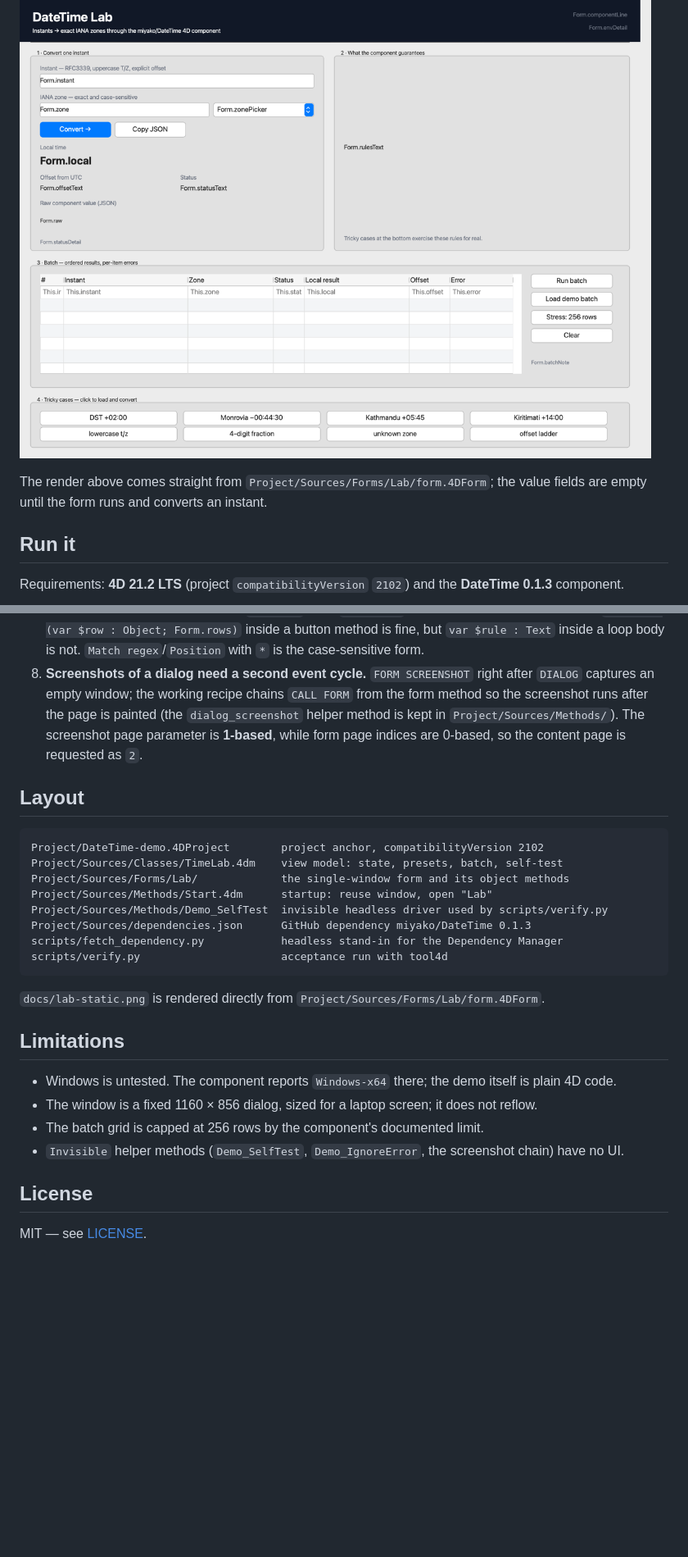
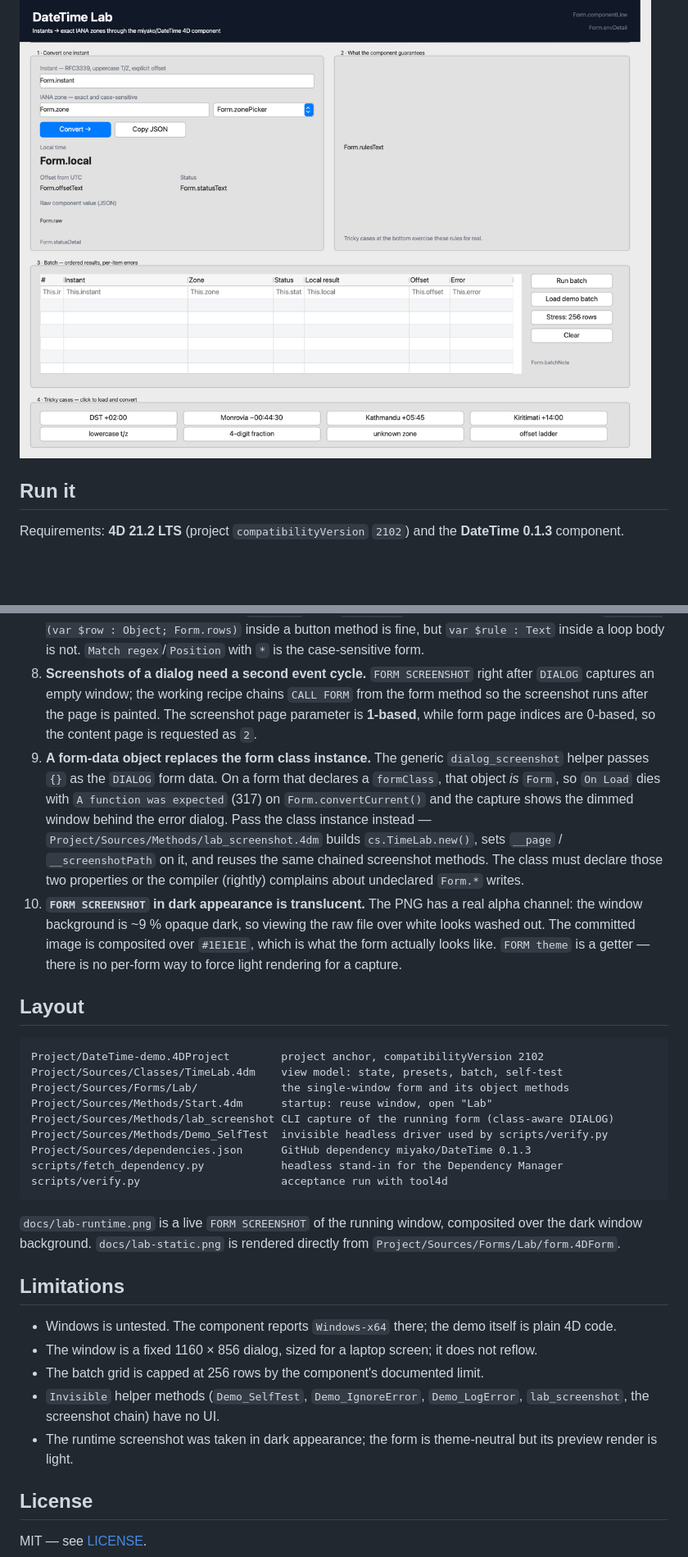
Before and after one commit to miyako/DateTime-demo, a Markdown page: README.md, 2 parts joined by grey strips. Shown at 82% size. GitHub-like rendering; blank space fills up the shorter version.

Commit message:
Capture the running form and document the formClass trap
lab_screenshot passes the cs.TimeLab instance as DIALOG form data, so the
On Load handler resolves Form.convertCurrent(); the generic helper passes
{} and turns Form into a plain object (error 317). The class now declares
__page/__screenshotPath for the capture chain.

docs/lab-runtime.png is a real window capture, composited over the dark
window background because FORM SCREENSHOT returns a translucent picture in
dark appearance.

````diff
--- a/README.md
+++ b/README.md
@@ -8,7 +15,4 @@ pairs per call so you can watch partial failures stay attached to their input ro
 ![DateTime Lab form](docs/lab-static.png)
-
-The render above comes straight from `Project/Sources/Forms/Lab/form.4DForm`; the value fields are
-empty until the form runs and converts an instant.
 
 ## Run it
 
@@ -100,9 +104,19 @@ These are the things that cost time while building this, in order of how much th
    inside a loop body is not. `Match regex`/`Position` with `*` is the case-sensitive form.
 8. **Screenshots of a dialog need a second event cycle.** `FORM SCREENSHOT` right after
    `DIALOG` captures an empty window; the working recipe chains `CALL FORM` from the form method so
-   the screenshot runs after the page is painted (the `dialog_screenshot` helper method is kept in
-   `Project/Sources/Methods/`). The screenshot page parameter is **1-based**, while form page
-   indices are 0-based, so the content page is requested as `2`.
+   the screenshot runs after the page is painted. The screenshot page parameter is **1-based**,
+   while form page indices are 0-based, so the content page is requested as `2`.
+9. **A form-data object replaces the form class instance.** The generic `dialog_screenshot` helper
+   passes `{}` as the `DIALOG` form data. On a form that declares a `formClass`, that object *is*
+   `Form`, so `On Load` dies with `A function was expected` (317) on `Form.convertCurrent()` and the
+   capture shows the dimmed window behind the error dialog. Pass the class instance instead —
+   `Project/Sources/Methods/lab_screenshot.4dm` builds `cs.TimeLab.new()`, sets `__page` /
+   `__screenshotPath` on it, and reuses the same chained screenshot methods. The class must declare
+   those two properties or the compiler (rightly) complains about undeclared `Form.*` writes.
+10. **`FORM SCREENSHOT` in dark appearance is translucent.** The PNG has a real alpha channel: the
+    window background is ~9 % opaque dark, so viewing the raw file over white looks washed out. The
+    committed image is composited over `#1E1E1E`, which is what the form actually looks like.
+    `FORM theme` is a getter — there is no per-form way to force light rendering for a capture.
 
 ## Layout
 
@@ -111,20 +125,26 @@ Project/DateTime-demo.4DProject        project anchor, compatibilityVersion 2102
 Project/Sources/Classes/TimeLab.4dm    view model: state, presets, batch, self-test
 Project/Sources/Forms/Lab/             the single-window form and its object methods
 Project/Sources/Methods/Start.4dm      startup: reuse window, open "Lab"
+Project/Sources/Methods/lab_screenshot CLI capture of the running form (class-aware DIALOG)
 Project/Sources/Methods/Demo_SelfTest  invisible headless driver used by scripts/verify.py
 Project/Sources/dependencies.json      GitHub dependency miyako/DateTime 0.1.3
 scripts/fetch_dependency.py            headless stand-in for the Dependency Manager
 scripts/verify.py                      acceptance run with tool4d
 ```
 
-`docs/lab-static.png` is rendered directly from `Project/Sources/Forms/Lab/form.4DForm`.
+`docs/lab-runtime.png` is a live `FORM SCREENSHOT` of the running window, composited over the dark
+window background. `docs/lab-static.png` is rendered directly from
+`Project/Sources/Forms/Lab/form.4DForm`.
 
 ## Limitations
 
 - Windows is untested. The component reports `Windows-x64` there; the demo itself is plain 4D code.
 - The window is a fixed 1160 × 856 dialog, sized for a laptop screen; it does not reflow.
 - The batch grid is capped at 256 rows by the component's documented limit.
-- `Invisible` helper methods (`Demo_SelfTest`, `Demo_IgnoreError`, the screenshot chain) have no UI.
+- `Invisible` helper methods (`Demo_SelfTest`, `Demo_IgnoreError`, `Demo_LogError`, `lab_screenshot`,
+  the screenshot chain) have no UI.
+- The runtime screenshot was taken in dark appearance; the form is theme-neutral but its preview
+  render is light.
 
 ## License
 
````
Also changed, not shown: other parts of README.md (+7 -0 lines), docs/lab-runtime.png (added), 3 other files.
